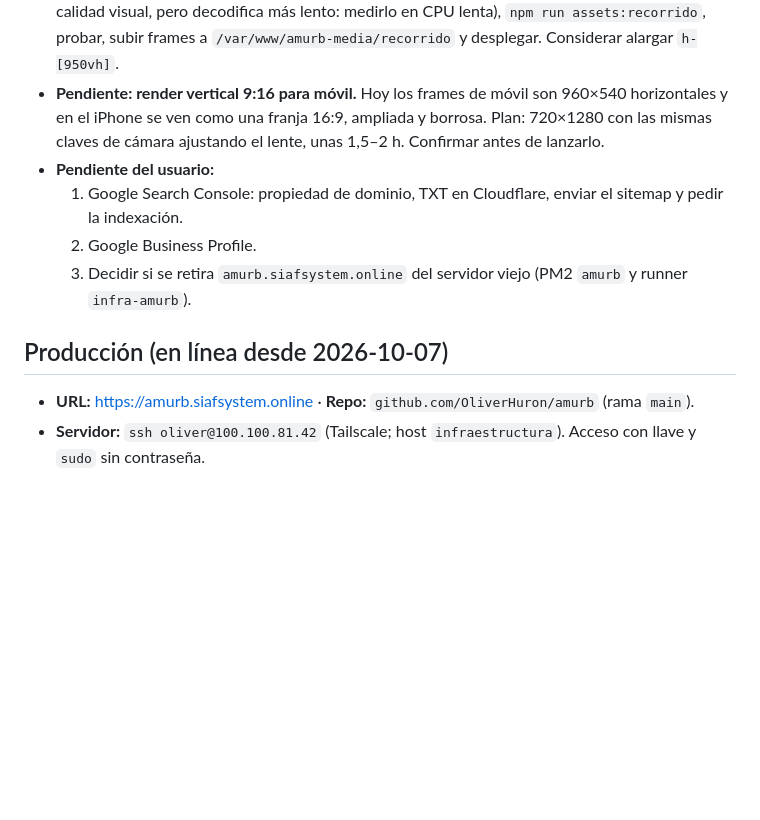
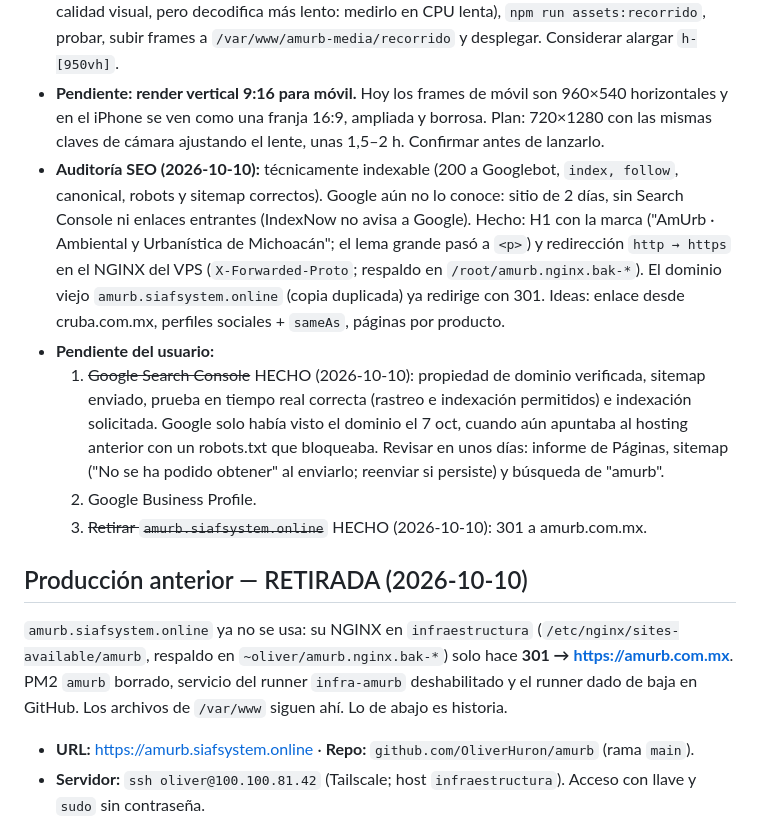
Before and after one commit to OliverHuron/amurb, a Markdown page: CLAUDE.md, the part around the change. GitHub-like rendering; blank space fills up the shorter version.

Commit message:
Docs: Search Console listo y retiro de amurb.siafsystem.online (301 a amurb.com.mx)
Co-Authored-By: Claude Opus 5.5 <noreply@anthropic.com>

```diff
--- a/CLAUDE.md
+++ b/CLAUDE.md
@@ -153,12 +153,15 @@ Referencias de producto: fichas de bolardo 120-15-9.5, brocal con tapa ligera, p
   - Pruebas reales del usuario **antes** de esto: iPhone 11 Pro Max bien con tirones; i7-13700K + 4070 bien; i5 de 9.ª sin gráfica mal; i7 de 13.ª sin gráfica mejor.
 - **HECHO (2026-10-09): 1.572 frames web en AVIF** (desktop 109 MB, mobile 51 MB; los WebP viejos siguen en el servidor y se pueden borrar). Cambio entre vecinos: mediana 23 → 15, máximo 41 → 34 (la métrica se satura; el movimiento por frame es ~la mitad). Decodificación AVIF en Chrome ~10 ms/frame vs 8 ms WebP. Si se re-renderiza otra vez: los nombres `frame_####.avif` tienen `expires 30d` en NGINX → usar carpeta nueva o versionar. Notas del proceso: **865 intermedios más** para fluidez. Medición: cambio medio entre frames vecinos (gris 240×135) hero mediana 4,6 vs recorrido 23. `node blender/calcular-subframes.mjs 12` (objetivo: cambio ≤ 12, mide normales + intermedios existentes) → render `--modo recorrido --subframes --muestras 96 --ancho 1600 --alto 900`, log `blender/render/subframes.log`; ventana de avance `progreso-render.ps1 -Total 1032 -Carpeta recorrido-sub -Log subframes.log`. ~3,1 h, reanudable (relanzar el mismo comando). Resultado esperado: 1.572 frames web. **Después:** decidir WebP vs AVIF (AVIF q48 ≈ 66 % del WebP q62 con la misma calidad visual, pero decodifica más lento: medirlo en CPU lenta), `npm run assets:recorrido`, probar, subir frames a `/var/www/amurb-media/recorrido` y desplegar. Considerar alargar `h-[950vh]`.
 - **Pendiente: render vertical 9:16 para móvil.** Hoy los frames de móvil son 960×540 horizontales y en el iPhone se ven como una franja 16:9, ampliada y borrosa. Plan: 720×1280 con las mismas claves de cámara ajustando el lente, unas 1,5–2 h. Confirmar antes de lanzarlo.
+- **Auditoría SEO (2026-10-10):** técnicamente indexable (200 a Googlebot, `index, follow`, canonical, robots y sitemap correctos). Google aún no lo conoce: sitio de 2 días, sin Search Console ni enlaces entrantes (IndexNow no avisa a Google). Hecho: H1 con la marca ("AmUrb · Ambiental y Urbanística de Michoacán"; el lema grande pasó a `<p>`) y redirección `http → https` en el NGINX del VPS (`X-Forwarded-Proto`; respaldo en `/root/amurb.nginx.bak-*`). El dominio viejo `amurb.siafsystem.online` (copia duplicada) ya redirige con 301. Ideas: enlace desde cruba.com.mx, perfiles sociales + `sameAs`, páginas por producto.
 - **Pendiente del usuario:**
-  1. Google Search Console: propiedad de dominio, TXT en Cloudflare, enviar el sitemap y pedir la indexación.
+  1. ~~Google Search Console~~ HECHO (2026-10-10): propiedad de dominio verificada, sitemap enviado, prueba en tiempo real correcta (rastreo e indexación permitidos) e indexación solicitada. Google solo había visto el dominio el 7 oct, cuando aún apuntaba al hosting anterior con un robots.txt que bloqueaba. Revisar en unos días: informe de Páginas, sitemap ("No se ha podido obtener" al enviarlo; reenviar si persiste) y búsqueda de "amurb".
   2. Google Business Profile.
-  3. Decidir si se retira `amurb.siafsystem.online` del servidor viejo (PM2 `amurb` y runner `infra-amurb`).
+  3. ~~Retirar `amurb.siafsystem.online`~~ HECHO (2026-10-10): 301 a amurb.com.mx.
 
-## Producción (en línea desde 2026-10-07)
+## Producción anterior — RETIRADA (2026-10-10)
+
+`amurb.siafsystem.online` ya no se usa: su NGINX en `infraestructura` (`/etc/nginx/sites-available/amurb`, respaldo en `~oliver/amurb.nginx.bak-*`) solo hace **301 → https://amurb.com.mx**. PM2 `amurb` borrado, servicio del runner `infra-amurb` deshabilitado y el runner dado de baja en GitHub. Los archivos de `/var/www` siguen ahí. Lo de abajo es historia.
 
 - **URL:** https://amurb.siafsystem.online · **Repo:** `github.com/OliverHuron/amurb` (rama `main`).
 - **Servidor:** `ssh oliver@100.100.81.42` (Tailscale; host `infraestructura`). Acceso con llave y `sudo` sin contraseña.
```
